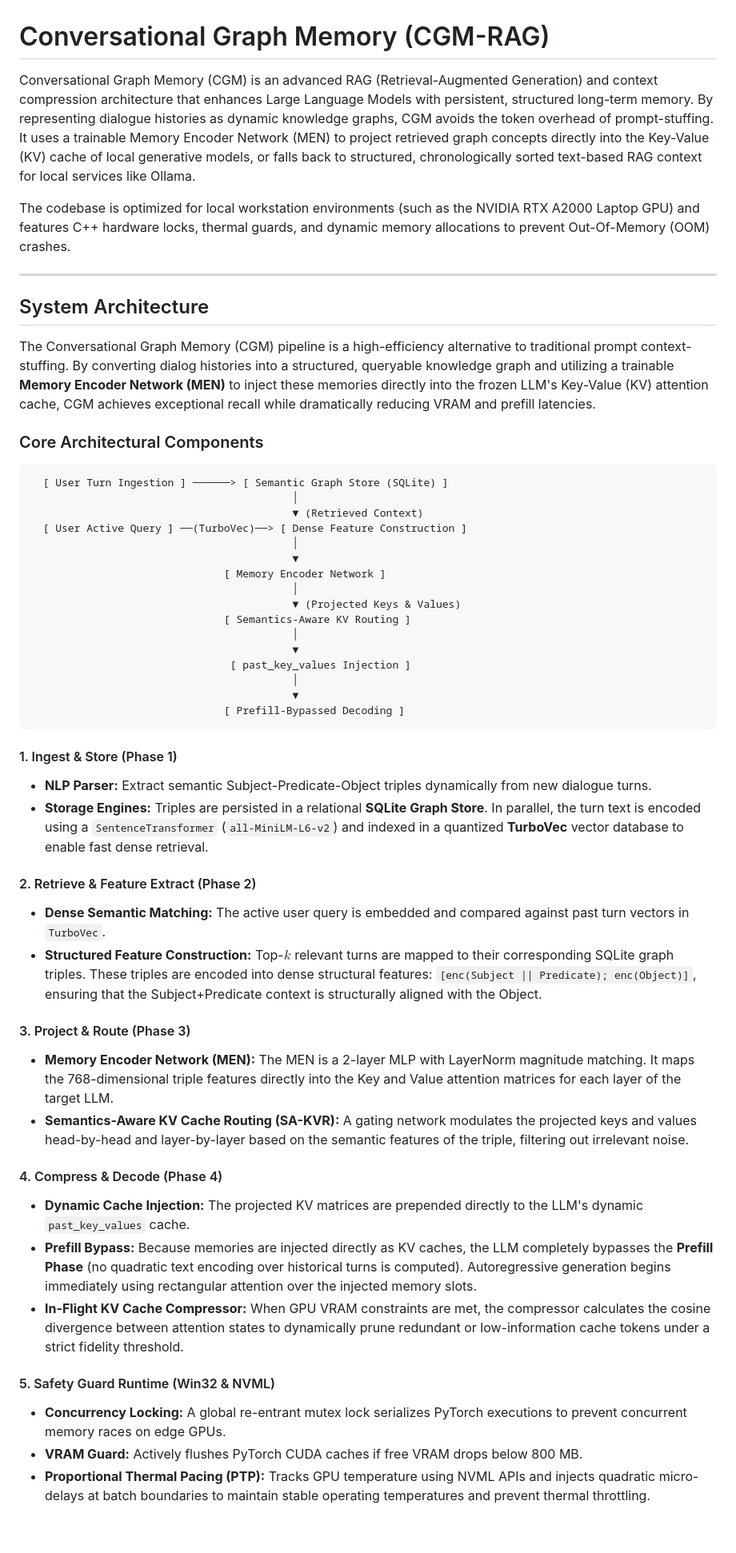
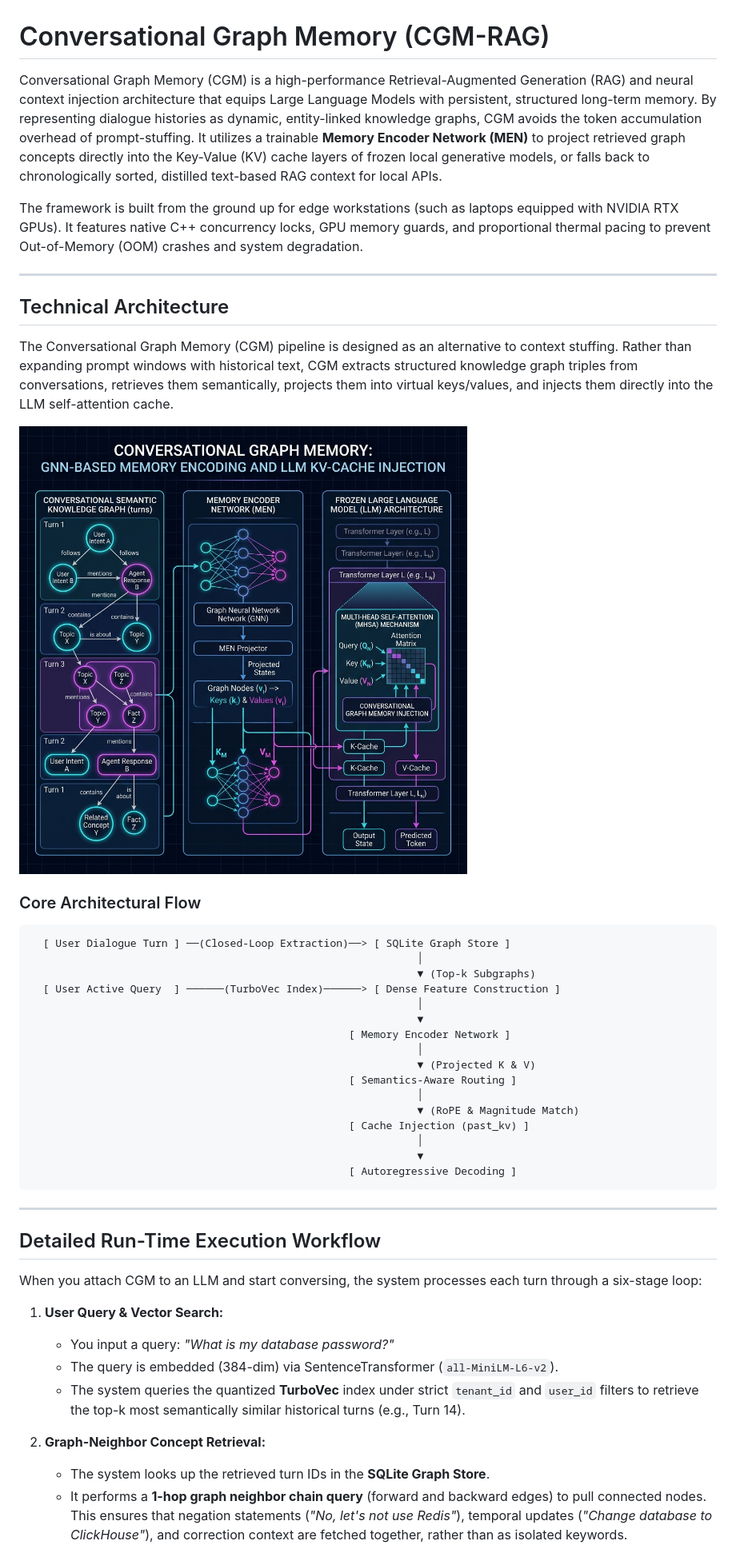
Before and after one commit to LovekeshAnand/Nyxen-Memory, a Markdown page: README.md, the part around the change printed below. Shown: that part at 80% size. Drawn GitHub-style; pictures changed too: docs/cgm_llm_integration.png (added); blank space fills up the shorter version.

````diff
--- a/README.md
+++ b/README.md
@@ -1,55 +1,50 @@
 # Conversational Graph Memory (CGM-RAG)
 
-Conversational Graph Memory (CGM) is an advanced RAG (Retrieval-Augmented Generation) and context compression architecture that enhances Large Language Models with persistent, structured long-term memory. By representing dialogue histories as dynamic knowledge graphs, CGM avoids the token overhead of prompt-stuffing. It uses a trainable Memory Encoder Network (MEN) to project retrieved graph concepts directly into the Key-Value (KV) cache of local generative models, or falls back to structured, chronologically sorted text-based RAG context for local services like Ollama.
+Conversational Graph Memory (CGM) is a high-performance Retrieval-Augmented Generation (RAG) and neural context injection architecture that equips Large Language Models with persistent, structured long-term memory. By representing dialogue histories as dynamic, entity-linked knowledge graphs, CGM avoids the token accumulation overhead of prompt-stuffing. It utilizes a trainable **Memory Encoder Network (MEN)** to project retrieved graph concepts directly into the Key-Value (KV) cache layers of frozen local generative models, or falls back to chronologically sorted, distilled text-based RAG context for local APIs.
 
-The codebase is optimized for local workstation environments (such as the NVIDIA RTX A2000 Laptop GPU) and features C++ hardware locks, thermal guards, and dynamic memory allocations to prevent Out-Of-Memory (OOM) crashes.
+The framework is built from the ground up for edge workstations (such as laptops equipped with NVIDIA RTX GPUs). It features native C++ concurrency locks, GPU memory guards, and proportional thermal pacing to prevent Out-of-Memory (OOM) crashes and system degradation.
 
 ---
 
-## System Architecture
+## Technical Architecture
 
-The Conversational Graph Memory (CGM) pipeline is a high-efficiency alternative to traditional prompt context-stuffing. By converting dialog histories into a structured, queryable knowledge graph and utilizing a trainable **Memory Encoder Network (MEN)** to inject these memories directly into the frozen LLM's Key-Value (KV) attention cache, CGM achieves exceptional recall while dramatically reducing VRAM and prefill latencies.
+The Conversational Graph Memory (CGM) pipeline is designed as an alternative to context stuffing. Rather than expanding prompt windows with historical text, CGM extracts structured knowledge graph triples from conversations, retrieves them semantically, projects them into virtual keys/values, and injects them directly into the LLM self-attention cache.
 
-### Core Architectural Components
+![Conversational Graph Memory Architecture](docs/cgm_llm_integration.png)
+
+### Core Architectural Flow
 
 ```text
-  [ User Turn Ingestion ] ──────> [ Semantic Graph Store (SQLite) ]
-                                          │
-                                          ▼ (Retrieved Context)
-  [ User Active Query ] ──(TurboVec)──> [ Dense Feature Construction ]
-                                          │
-                                          ▼
-                               [ Memory Encoder Network ]
-                                          │
-                                          ▼ (Projected Keys & Values)
-                               [ Semantics-Aware KV Routing ]
-                                          │
-                                          ▼
-                                [ past_key_values Injection ]
-                                          │
-                                          ▼
-                               [ Prefill-Bypassed Decoding ]
+  [ User Dialogue Turn ] ──(Closed-Loop Extraction)──> [ SQLite Graph Store ]
+                                                              │
+                                                              ▼ (Top-k Subgraphs)
+  [ User Active Query  ] ──────(TurboVec Index)──────> [ Dense Feature Construction ]
+                                                              │
+                                                              ▼
+                                                   [ Memory Encoder Network ]
+                                                              │
+                                                              ▼ (Projected K & V)
+                                                   [ Semantics-Aware Routing ]
+                                                              │
+                                                              ▼ (RoPE & Magnitude Match)
+                                                   [ Cache Injection (past_kv) ]
+                                                              │
+                                                              ▼
+                                                   [ Autoregressive Decoding ]
 ```
 
-#### 1. Ingest & Store (Phase 1)
-* **NLP Parser:** Extract semantic Subject-Predicate-Object triples dynamically from new dialogue turns.
-* **Storage Engines:** Triples are persisted in a relational **SQLite Graph Store**. In parallel, the turn text is encoded using a `SentenceTransformer` (`all-MiniLM-L6-v2`) and indexed in a quantized **TurboVec** vector database to enable fast dense retrieval.
+---
 
-#### 2. Retrieve & Feature Extract (Phase 2)
-* **Dense Semantic Matching:** The active user query is embedded and compared against past turn vectors in `TurboVec`.
-* **Structured Feature Construction:** Top-$k$ relevant turns are mapped to their corresponding SQLite graph triples. These triples are encoded into dense structural features: `[enc(Subject || Predicate); enc(Object)]`, ensuring that the Subject+Predicate context is structurally aligned with the Object.
+## Detailed Run-Time Execution Workflow
 
-#### 3. Project & Route (Phase 3)
-* **Memory Encoder Network (MEN):** The MEN is a 2-layer MLP with LayerNorm magnitude matching. It maps the 768-dimensional triple features directly into the Key and Value attention matrices for each layer of the target LLM.
-* **Semantics-Aware KV Cache Routing (SA-KVR):** A gating network modulates the projected keys and values head-by-head and layer-by-layer based on the semantic features of the triple, filtering out irrelevant noise.
+When you attach CGM to an LLM and start conversing, the system processes each turn through a six-stage loop:
 
-#### 4. Compress & Decode (Phase 4)
-* **Dynamic Cache Injection:** The projected KV matrices are prepended directly to the LLM's dynamic `past_key_values` cache.
-* **Prefill Bypass:** Because memories are injected directly as KV caches, the LLM completely bypasses the **Prefill Phase** (no quadratic text encoding over historical turns is computed). Autoregressive generation begins immediately using rectangular attention over the injected memory slots.
-* **In-Flight KV Cache Compressor:** When GPU VRAM constraints are met, the compressor calculates the cosine divergence between attention states to dynamically prune redundant or low-information cache tokens under a strict fidelity threshold.
+1. **User Query & Vector Search:**
+   * You input a query: *"What is my database password?"*
+   * The query is embedded (384-dim) via SentenceTransformer (`all-MiniLM-L6-v2`).
+   * The system queries the quantized **TurboVec** index under strict `tenant_id` and `user_id` filters to retrieve the top-k most semantically similar historical turns (e.g., Turn 14).
 
-#### 5. Safety Guard Runtime (Win32 & NVML)
-* **Concurrency Locking:** A global re-entrant mutex lock serializes PyTorch executions to prevent concurrent memory races on edge GPUs.
-* **VRAM Guard:** Actively flushes PyTorch CUDA caches if free VRAM drops below 800 MB.
-* **Proportional Thermal Pacing (PTP):** Tracks GPU temperature using NVML APIs and injects quadratic micro-delays at batch boundaries to maintain stable operating temperatures and prevent thermal throttling.
+2. **Graph-Neighbor Concept Retrieval:**
+   * The system looks up the retrieved turn IDs in the **SQLite Graph Store**.
+   * It performs a **1-hop graph neighbor chain query** (forward and backward edges) to pull connected nodes. This ensures that negation statements (*"No, let's not use Redis"*), temporal updates (*"Change database to ClickHouse"*), and correction context are fetched together, rather than as isolated keywords.
 
````
Also changed, not shown: other parts of README.md (+149 -164 lines), cgm/benchmarks.md (+40 -40 lines), docs/cgm_explain.md (added, +98 -0 lines), 5 other files.
